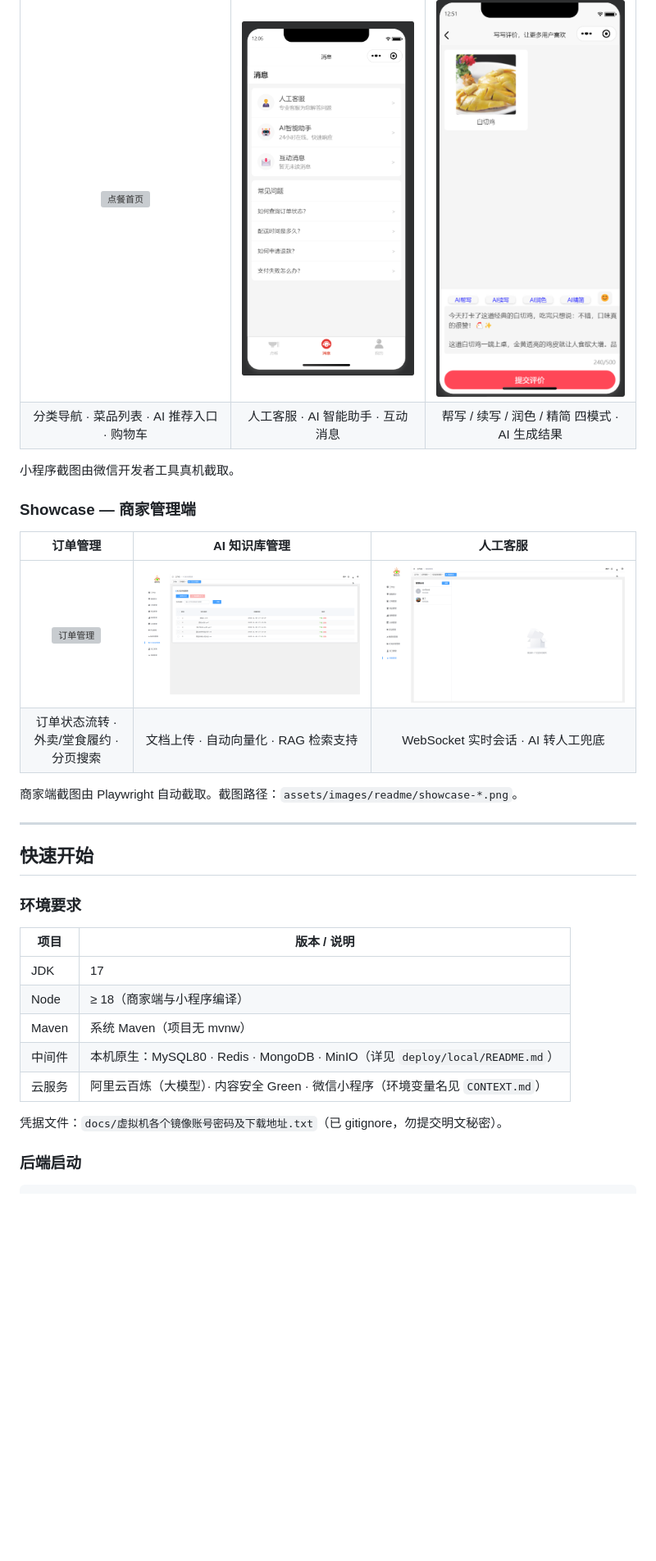
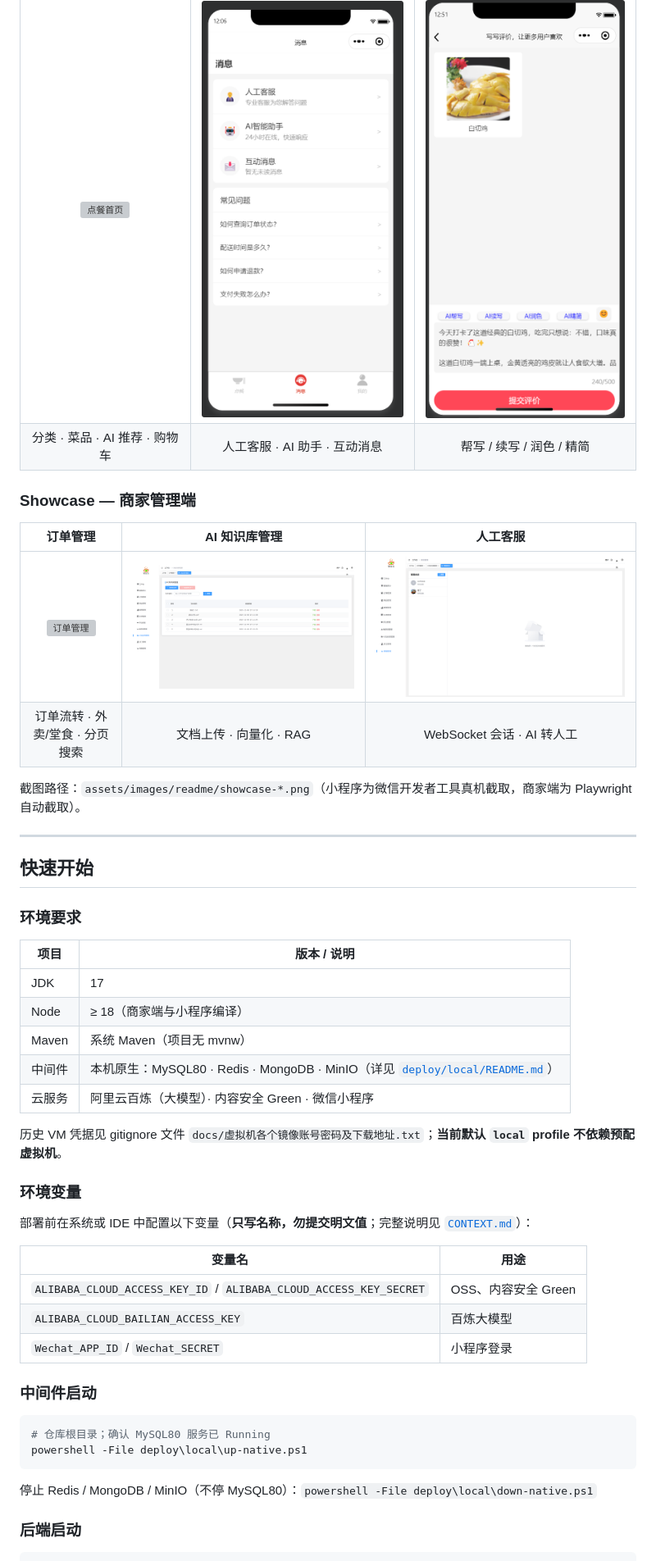
Before and after one commit to Aafff623/sky-out-ai, a Markdown page: README.md, the part around one of its changes. Shown at 82% size. GitHub-like rendering; blank space fills up the shorter version; grey boxes are pictures that could not be loaded.

Commit message:
docs(readme): 补全三端一览、快速开始、测试节与文档索引
Co-authored-by: Cursor <cursoragent@cursor.com>

````diff
--- a/README.md
+++ b/README.md
@@ -112,18 +109,16 @@ python -m http.server 8091
 | 点餐首页 | 消息中心 | 评论 AI 扩写 |
 | :---: | :---: | :---: |
 | [![点餐首页](assets/images/readme/showcase-weapp-order.png)](assets/images/readme/showcase-weapp-order.png) | [![消息中心](assets/images/readme/showcase-weapp-ai.png)](assets/images/readme/showcase-weapp-ai.png) | [![评论 AI 扩写](assets/images/readme/showcase-weapp-comment.png)](assets/images/readme/showcase-weapp-comment.png) |
-| 分类导航 · 菜品列表 · AI 推荐入口 · 购物车 | 人工客服 · AI 智能助手 · 互动消息 | 帮写 / 续写 / 润色 / 精简 四模式 · AI 生成结果 |
-
-小程序截图由微信开发者工具真机截取。
+| 分类 · 菜品 · AI 推荐 · 购物车 | 人工客服 · AI 助手 · 互动消息 | 帮写 / 续写 / 润色 / 精简 |
 
 ### Showcase — 商家管理端
 
 | 订单管理 | AI 知识库管理 | 人工客服 |
 | :---: | :---: | :---: |
 | [![订单管理](assets/images/readme/showcase-admin-order.png)](assets/images/readme/showcase-admin-order.png) | [![AI 知识库管理](assets/images/readme/showcase-admin-kb.png)](assets/images/readme/showcase-admin-kb.png) | [![人工客服](assets/images/readme/showcase-admin-cs.png)](assets/images/readme/showcase-admin-cs.png) |
-| 订单状态流转 · 外卖/堂食履约 · 分页搜索 | 文档上传 · 自动向量化 · RAG 检索支持 | WebSocket 实时会话 · AI 转人工兜底 |
+| 订单流转 · 外卖/堂食 · 分页搜索 | 文档上传 · 向量化 · RAG | WebSocket 会话 · AI 转人工 |
 
-商家端截图由 Playwright 自动截取。截图路径：`assets/images/readme/showcase-*.png`。
+截图路径：`assets/images/readme/showcase-*.png`（小程序为微信开发者工具真机截取，商家端为 Playwright 自动截取）。
 
 ---
 
@@ -136,10 +131,29 @@ python -m http.server 8091
 | JDK | 17 |
 | Node | ≥ 18（商家端与小程序编译） |
 | Maven | 系统 Maven（项目无 mvnw） |
-| 中间件 | 本机原生：MySQL80 · Redis · MongoDB · MinIO（详见 `deploy/local/README.md`） |
-| 云服务 | 阿里云百炼（大模型）· 内容安全 Green · 微信小程序（环境变量名见 `CONTEXT.md`） |
+| 中间件 | 本机原生：MySQL80 · Redis · MongoDB · MinIO（详见 [`deploy/local/README.md`](deploy/local/README.md)） |
+| 云服务 | 阿里云百炼（大模型）· 内容安全 Green · 微信小程序 |
 
-凭据文件：`docs/虚拟机各个镜像账号密码及下载地址.txt`（已 gitignore，勿提交明文秘密）。
+历史 VM 凭据见 gitignore 文件 `docs/虚拟机各个镜像账号密码及下载地址.txt`；**当前默认 `local` profile 不依赖预配虚拟机**。
+
+### 环境变量
+
+部署前在系统或 IDE 中配置以下变量（**只写名称，勿提交明文值**；完整说明见 [`CONTEXT.md`](CONTEXT.md)）：
+
+| 变量名 | 用途 |
+| --- | --- |
+| `ALIBABA_CLOUD_ACCESS_KEY_ID` / `ALIBABA_CLOUD_ACCESS_KEY_SECRET` | OSS、内容安全 Green |
+| `ALIBABA_CLOUD_BAILIAN_ACCESS_KEY` | 百炼大模型 |
+| `Wechat_APP_ID` / `Wechat_SECRET` | 小程序登录 |
+
+### 中间件启动
+
+```powershell
+# 仓库根目录；确认 MySQL80 服务已 Running
+powershell -File deploy\local\up-native.ps1
+```
+
+停止 Redis / MongoDB / MinIO（不停 MySQL80）：`powershell -File deploy\local\down-native.ps1`
 
 ### 后端启动
 
````
Also changed, not shown: other parts of README.md (+58 -27 lines).
